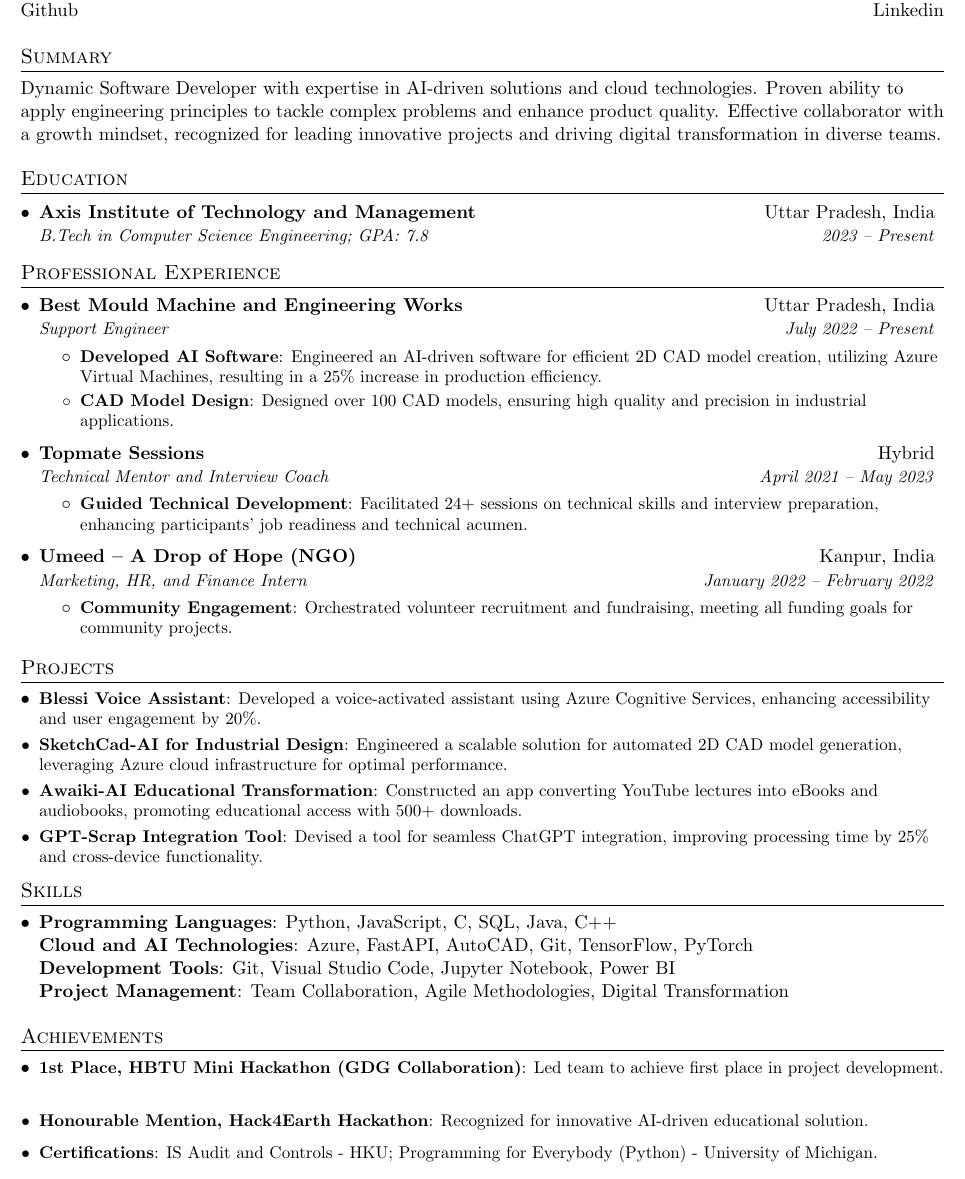
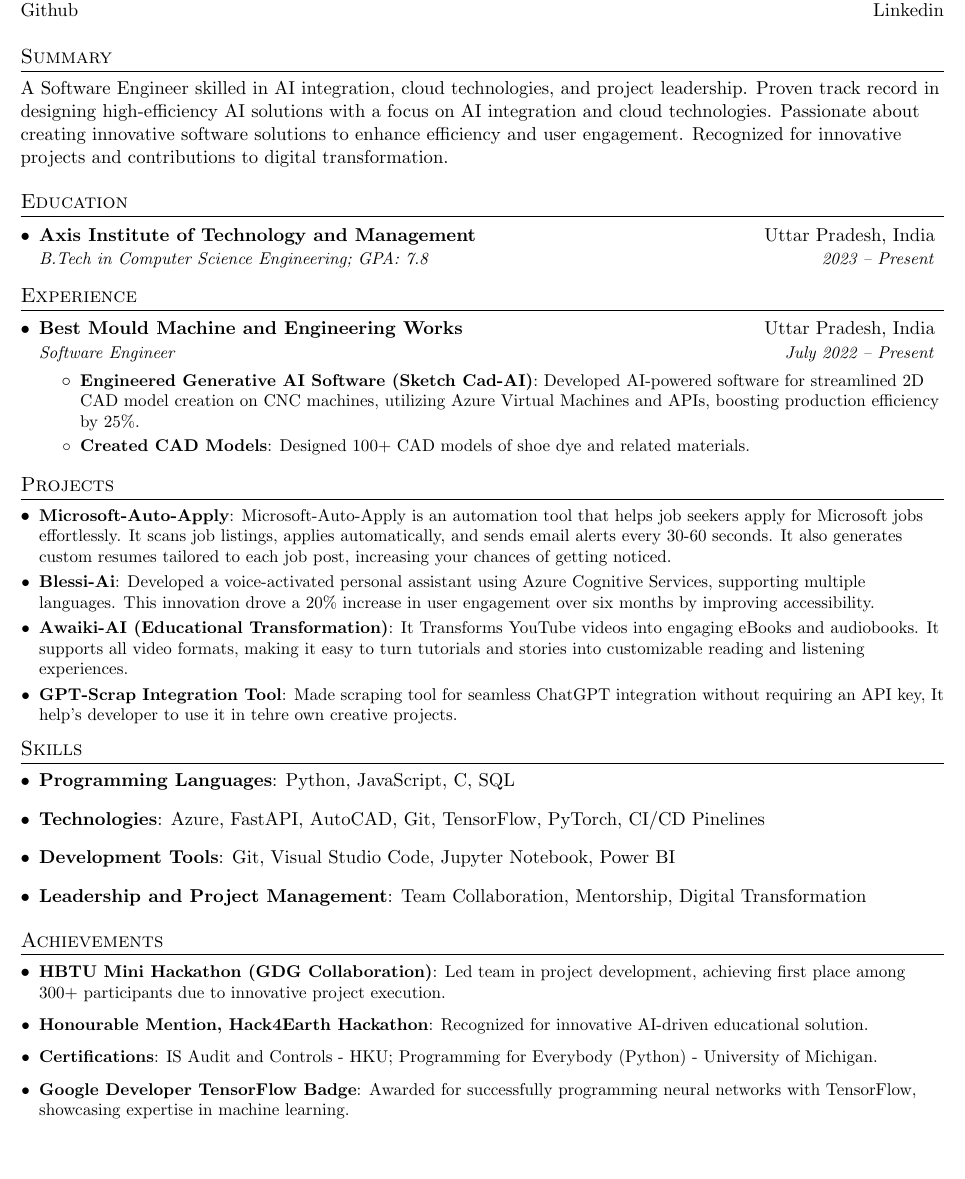
Before and after one commit to kashifalikhan36/Resume, a LaTeX CV (resume2_soft_intern.tex): part of the page, cut so that both start at the same text, the shorter picture padded with empty space. Compiled offline with pdfLaTeX.

Commit message:
Update resume2_soft_intern.tex

```diff
--- a/resume2_soft_intern.tex
+++ b/resume2_soft_intern.tex
@@ -64,6 +64,12 @@
     \end{tabular*}\vspace{-5pt}
 }
 
+\newcommand{\resumeSubSubheading}[2]{
+    \begin{tabular*}{0.97\textwidth}{l@{\extracolsep{\fill}}r}
+      \textit{\small#1} & \textit{\small #2} \\
+    \end{tabular*}\vspace{-5pt}
+}
+
 \newcommand{\resumeSubItem}[2]{\resumeItem{#1}{#2}\vspace{-4pt}}
 
 \renewcommand{\labelitemii}{$\circ$}
@@ -88,7 +94,8 @@
 
 %-----------SUMMARY-----------------
 \section{Summary}
-Dynamic Software Developer with expertise in AI-driven solutions and cloud technologies. Proven ability to apply engineering principles to tackle complex problems and enhance product quality. Effective collaborator with a growth mindset, recognized for leading innovative projects and driving digital transformation in diverse teams.
+A Software Engineer skilled in AI integration, cloud technologies, and project leadership. Proven track record in designing high-efficiency AI solutions with a focus on AI integration and cloud technologies. Passionate about creating innovative software solutions to enhance efficiency and user engagement. Recognized for innovative projects and contributions to digital transformation.
+
 
 %-----------EDUCATION-----------------
 \section{Education}
@@ -99,65 +106,54 @@ Dynamic Software Developer with expertise in AI-driven solutions and cloud techn
   \resumeSubHeadingListEnd
 
 %-----------PROFESSIONAL EXPERIENCE-----------------
-\section{Professional Experience}
+\section{Experience}
   \resumeSubHeadingListStart
     \resumeSubheading
       {Best Mould Machine and Engineering Works}{Uttar Pradesh, India}
-      {Support Engineer}{July 2022 -- Present}
+      {Software Engineer}{July 2022 -- Present}
       \resumeItemListStart
-        \resumeItem{Developed AI Software}
-          {Engineered an AI-driven software for efficient 2D CAD model creation, utilizing Azure Virtual Machines, resulting in a 25\% increase in production efficiency.}
-        \resumeItem{CAD Model Design}
-          {Designed over 100 CAD models, ensuring high quality and precision in industrial applications.}
-      \resumeItemListEnd
-
-    \resumeSubheading
-      {Topmate Sessions}{Hybrid}
-      {Technical Mentor and Interview Coach}{April 2021 -- May 2023}
-      \resumeItemListStart
-        \resumeItem{Guided Technical Development}
-          {Facilitated 24+ sessions on technical skills and interview preparation, enhancing participants' job readiness and technical acumen.}
-      \resumeItemListEnd
-
-    \resumeSubheading
-      {Umeed – A Drop of Hope (NGO)}{Kanpur, India}
-      {Marketing, HR, and Finance Intern}{January 2022 -- February 2022}
-      \resumeItemListStart
-        \resumeItem{Community Engagement}
-          {Orchestrated volunteer recruitment and fundraising, meeting all funding goals for community projects.}
+        \resumeItem{Engineered Generative AI Software (Sketch Cad-AI)}
+          {Developed AI-powered software for streamlined 2D CAD model creation on CNC machines, utilizing Azure Virtual Machines and APIs, boosting production efficiency by 25\%.}
+        \resumeItem{Created CAD Models}
+          {Designed 100+ CAD models of shoe dye and related materials.}
       \resumeItemListEnd
   \resumeSubHeadingListEnd
 
 %-----------PROJECTS-----------------
+%-----------PROJECTS-----------------
 \section{Projects}
   \resumeSubHeadingListStart
-    \resumeSubItem{Blessi Voice Assistant}
-      {Developed a voice-activated assistant using Azure Cognitive Services, enhancing accessibility and user engagement by 20\%.}
-    \resumeSubItem{SketchCad-AI for Industrial Design}
-      {Engineered a scalable solution for automated 2D CAD model generation, leveraging Azure cloud infrastructure for optimal performance.}
-    \resumeSubItem{Awaiki-AI Educational Transformation}
-      {Constructed an app converting YouTube lectures into eBooks and audiobooks, promoting educational access with 500+ downloads.}
-    \resumeSubItem{GPT-Scrap Integration Tool}
-      {Devised a tool for seamless ChatGPT integration, improving processing time by 25\% and cross-device functionality.}
+    \resumeSubItem{\href{https://github.com/kashifalikhan36/MIcrosoft_autoearly_apply}{Microsoft-Auto-Apply}}
+      {Microsoft-Auto-Apply is an automation tool that helps job seekers apply for Microsoft jobs effortlessly. It scans job listings, applies automatically, and sends email alerts every 30-60 seconds. It also generates custom resumes tailored to each job post, increasing your chances of getting noticed.}
+
+    \resumeSubItem{\href{https://youtu.be/OyDJ7AkI3zU}{Blessi-Ai}}
+      {Developed a voice-activated personal assistant using Azure Cognitive Services, supporting multiple languages. This innovation drove a 20\% increase in user engagement over six months by improving accessibility.}
+
+    \resumeSubItem{\href{https://youtu.be/9uK548bL858}{Awaiki-AI (Educational Transformation)}}
+      {It Transforms YouTube videos into engaging eBooks and audiobooks. It supports all video formats, making it easy to turn tutorials and stories into customizable reading and listening experiences.}
+    \resumeSubItem{\href{https://github.com/kashifalikhan36/Gpt-Scrap}{GPT-Scrap Integration Tool}}
+      {Made scraping tool for seamless ChatGPT integration without requiring an API key, It help's developer to use it in tehre own creative projects.}
   \resumeSubHeadingListEnd
+
 
 %--------SKILLS------------
 \section{Skills}
  \resumeSubHeadingListStart
-   \item{
-     \textbf{Programming Languages}{: Python, JavaScript, C, SQL, Java, C++} \\
-     \textbf{Cloud and AI Technologies}{: Azure, FastAPI, AutoCAD, Git, TensorFlow, PyTorch} \\
-     \textbf{Development Tools}{: Git, Visual Studio Code, Jupyter Notebook, Power BI} \\
-     \textbf{Project Management}{: Team Collaboration, Agile Methodologies, Digital Transformation}
-   }
+   \item \textbf{Programming Languages}: Python, JavaScript, C, SQL
+   \item \textbf{Technologies}: Azure, FastAPI, AutoCAD, Git, TensorFlow, PyTorch, CI/CD Pinelines
+   \item \textbf{Development Tools}: Git, Visual Studio Code, Jupyter Notebook, Power BI
+   \item \textbf{Leadership and Project Management}: Team Collaboration, Mentorship, Digital Transformation
  \resumeSubHeadingListEnd
 
+
+%-----------ACHIEVEMENTS------------
 %-----------ACHIEVEMENTS------------
 \section{Achievements}
  \resumeSubHeadingListStart
-    \resumeItem{1st Place, HBTU Mini Hackathon (GDG Collaboration)}{Led team to achieve first place in project development.}
+    \resumeItem{HBTU Mini Hackathon (GDG Collaboration)}{Led team in project development, achieving first place among 300+ participants due to innovative project execution.}
     \resumeItem{Honourable Mention, Hack4Earth Hackathon}{Recognized for innovative AI-driven educational solution.}
     \resumeItem{Certifications}{IS Audit and Controls - HKU; Programming for Everybody (Python) - University of Michigan.}
+    \resumeItem{Google Developer TensorFlow Badge}{Awarded for successfully programming neural networks with TensorFlow, showcasing expertise in machine learning.}
  \resumeSubHeadingListEnd
 
 \end{document}
```
